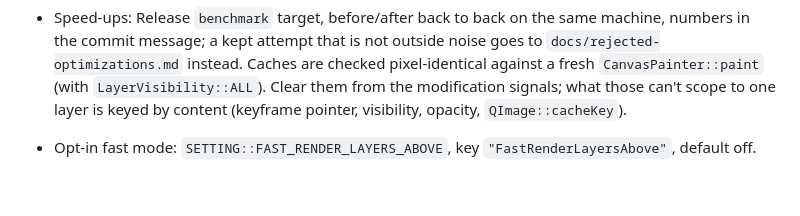
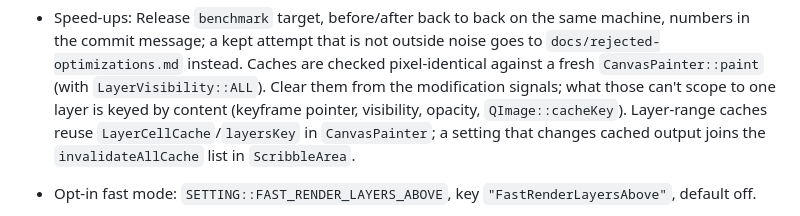
Before and after one commit to MakiNoAtorie/JustAnimate, a Markdown page: docs/CONVENTIONS.md, the part around the change. GitHub-like rendering; blank space fills up the shorter version.

Commit message:
Conventions: layer-range caches
Refs #142

Co-Authored-By: Claude Opus 5.5 <noreply@anthropic.com>

```diff
--- a/docs/CONVENTIONS.md
+++ b/docs/CONVENTIONS.md
@@ -112,7 +112,9 @@ cmake --build build -j2 --target pencil2d_tests 2>&1 | grep -E 'error|warning:|F
   are checked pixel-identical against a fresh `CanvasPainter::paint` (with
   `LayerVisibility::ALL`). Clear them from the modification signals; what
   those can't scope to one layer is keyed by content (keyframe pointer,
-  visibility, opacity, `QImage::cacheKey`).
+  visibility, opacity, `QImage::cacheKey`). Layer-range caches reuse
+  `LayerCellCache`/`layersKey` in `CanvasPainter`; a setting that changes
+  cached output joins the `invalidateAllCache` list in `ScribbleArea`.
 - Opt-in fast mode: `SETTING::FAST_RENDER_LAYERS_ABOVE`, key
   `"FastRenderLayersAbove"`, default off.
 - Project thumbnails (welcome screen): app side, written after a successful
```
